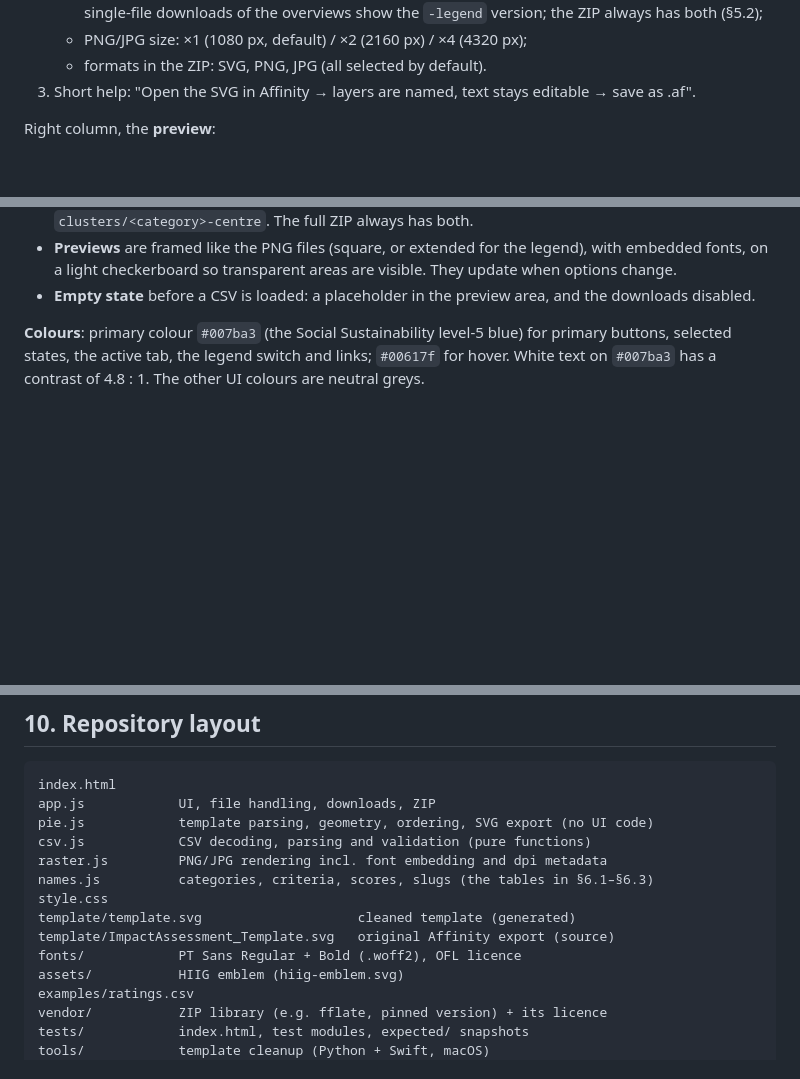
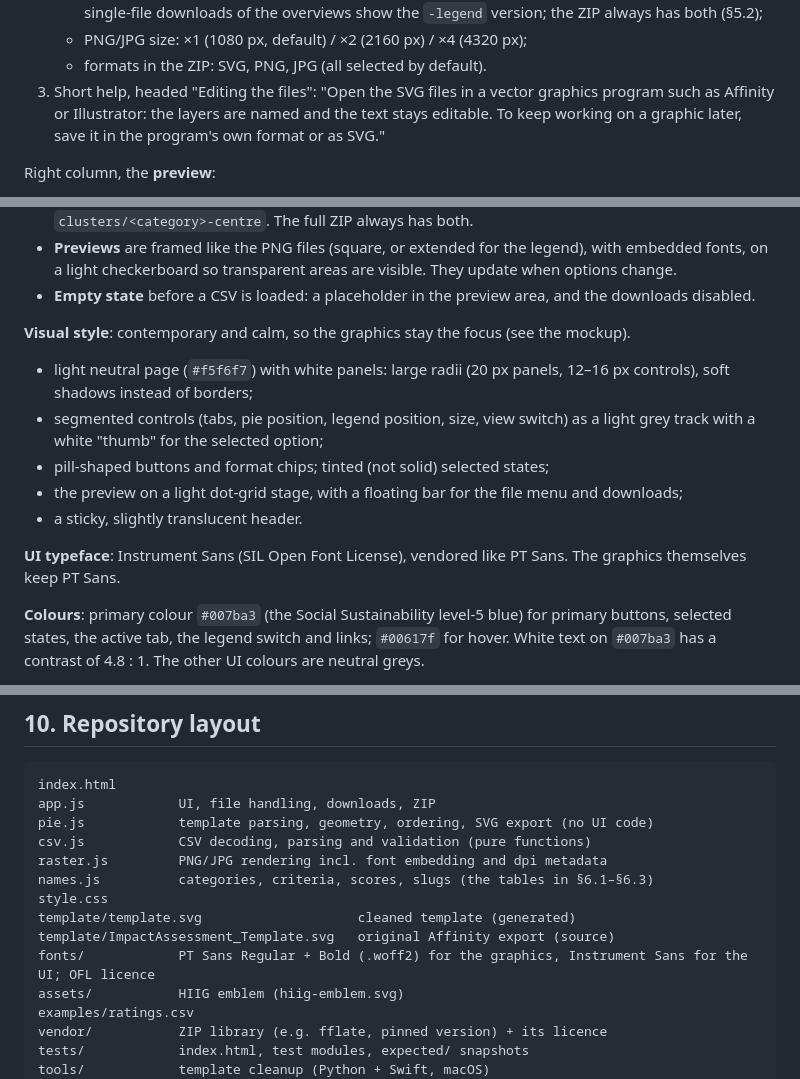
Before and after one commit to hiig-berlin/impact-ai-assessment, a Markdown page: SPECS.md, 3 parts joined by grey strips. GitHub-like rendering; blank space fills up the shorter version.

Commit message:
SPECS §8: contemporary visual style, Instrument Sans for the UI, help text
Co-Authored-By: Claude Opus 5.5 <noreply@anthropic.com>
Claude-Session: https://claude.ai/code/session_01JH7Mfkn1hpok1fGpigJcc5

```diff
--- a/SPECS.md
+++ b/SPECS.md
@@ -334,7 +334,7 @@ Left column:
    - legend: an on/off switch (default off) and position **Left / Right / Top / Bottom** (default bottom; only active when the switch is on). The switch decides whether the overview preview and the single-file downloads of the overviews show the `-legend` version; the ZIP always has both (§5.2);
    - PNG/JPG size: ×1 (1080 px, default) / ×2 (2160 px) / ×4 (4320 px);
    - formats in the ZIP: SVG, PNG, JPG (all selected by default).
-3. Short help: "Open the SVG in Affinity → layers are named, text stays editable → save as .af".
+3. Short help, headed "Editing the files": "Open the SVG files in a vector graphics program such as Affinity or Illustrator: the layers are named and the text stays editable. To keep working on a graphic later, save it in the program's own format or as SVG."
 
 Right column, the **preview**:
 
@@ -345,6 +345,16 @@ Right column, the **preview**:
 - **Clusters tab**: a "With centre sector" checkbox switches between `clusters/<category>` and `clusters/<category>-centre`. The full ZIP always has both.
 - **Previews** are framed like the PNG files (square, or extended for the legend), with embedded fonts, on a light checkerboard so transparent areas are visible. They update when options change.
 - **Empty state** before a CSV is loaded: a placeholder in the preview area, and the downloads disabled.
+
+**Visual style**: contemporary and calm, so the graphics stay the focus (see the mockup).
+
+- light neutral page (`#f5f6f7`) with white panels: large radii (20 px panels, 12–16 px controls), soft shadows instead of borders;
+- segmented controls (tabs, pie position, legend position, size, view switch) as a light grey track with a white "thumb" for the selected option;
+- pill-shaped buttons and format chips; tinted (not solid) selected states;
+- the preview on a light dot-grid stage, with a floating bar for the file menu and downloads;
+- a sticky, slightly translucent header.
+
+**UI typeface**: Instrument Sans (SIL Open Font License), vendored like PT Sans. The graphics themselves keep PT Sans.
 
 **Colours**: primary colour `#007ba3` (the Social Sustainability level-5 blue) for primary buttons, selected states, the active tab, the legend switch and links; `#00617f` for hover. White text on `#007ba3` has a contrast of 4.8 : 1. The other UI colours are neutral greys.
 
@@ -386,7 +396,7 @@ names.js          categories, criteria, scores, slugs (the tables in §6.1–§6
 style.css
 template/template.svg                    cleaned template (generated)
 template/ImpactAssessment_Template.svg   original Affinity export (source)
-fonts/            PT Sans Regular + Bold (.woff2), OFL licence
+fonts/            PT Sans Regular + Bold (.woff2) for the graphics, Instrument Sans for the UI; OFL licence
 assets/           HIIG emblem (hiig-emblem.svg)
 examples/ratings.csv
 vendor/           ZIP library (e.g. fflate, pinned version) + its licence
```
